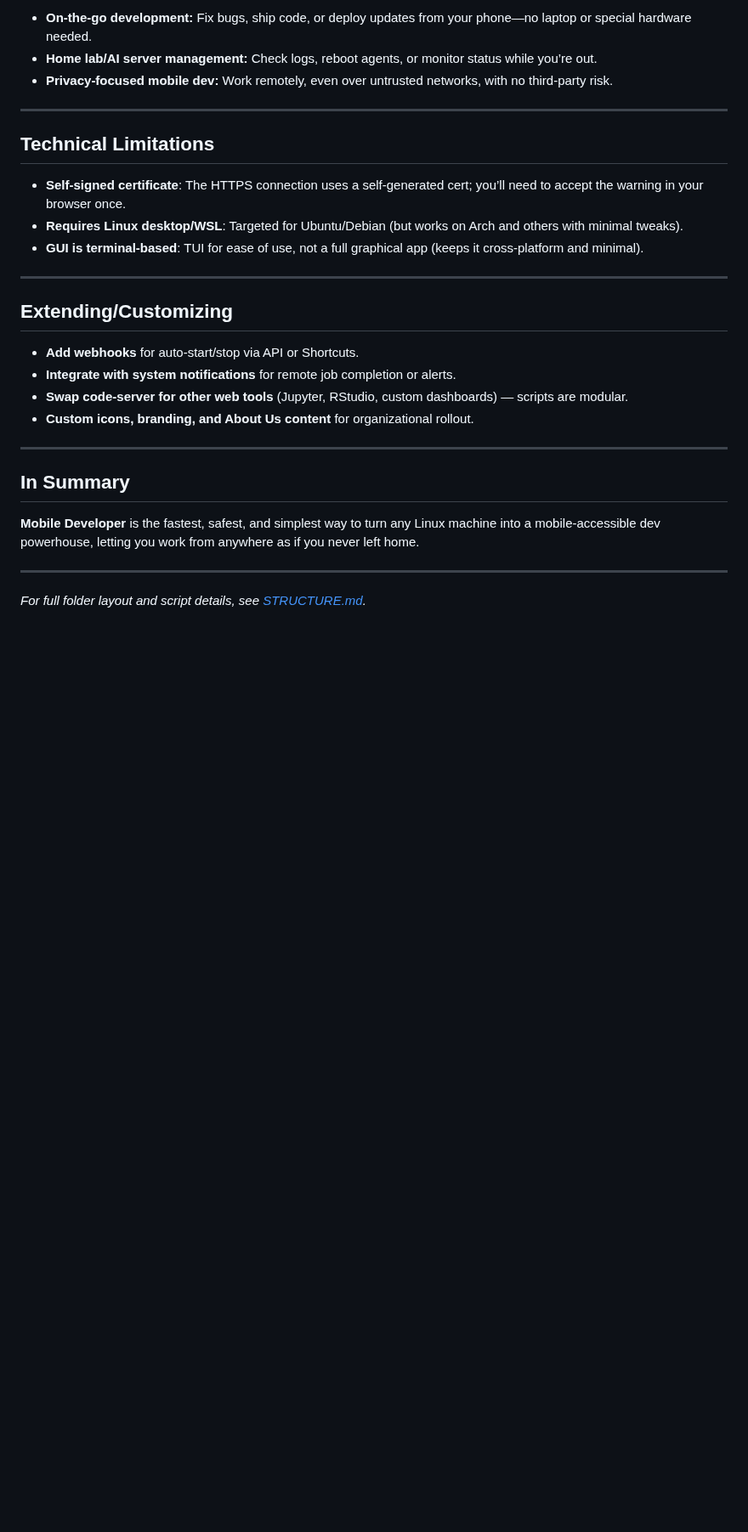
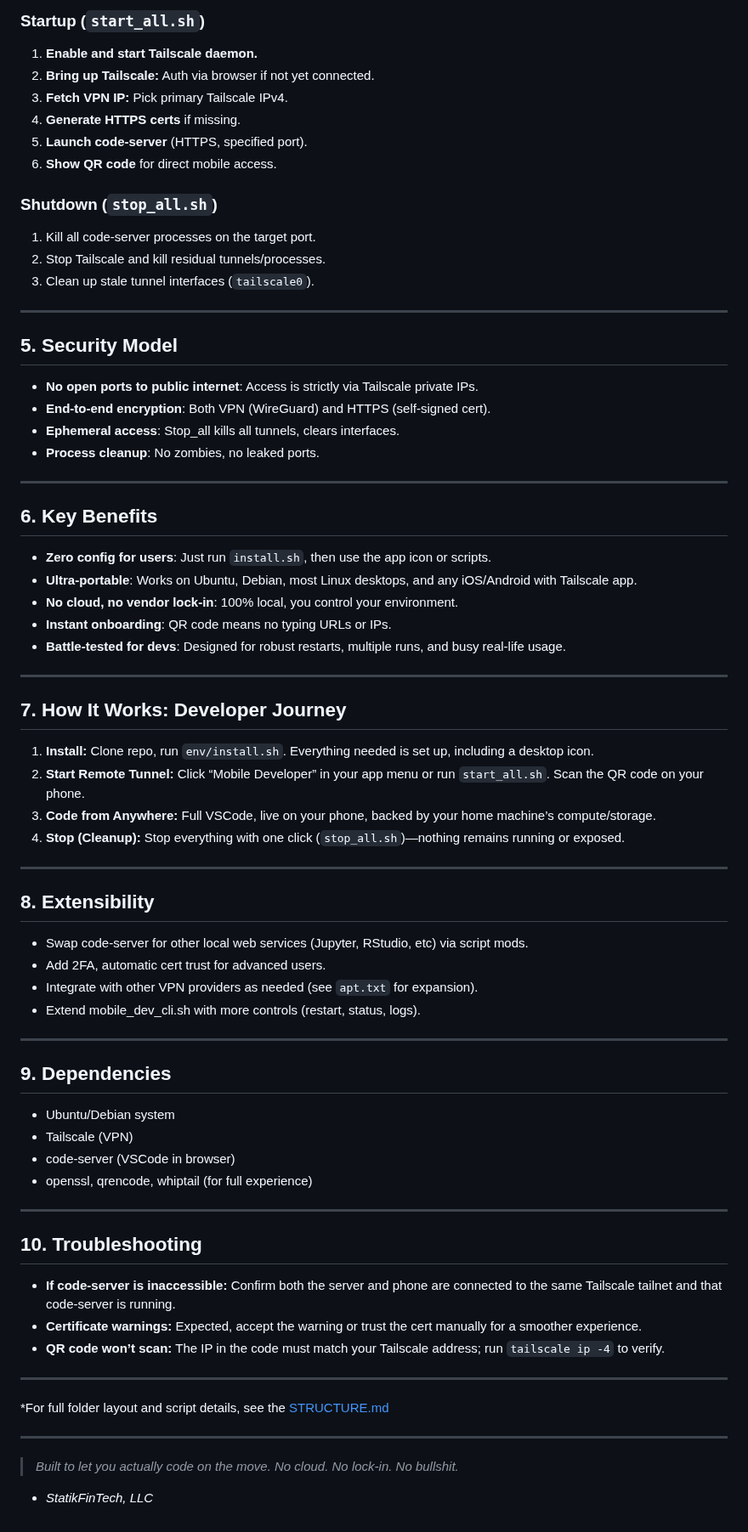
Before and after one commit to statikfintechllc/Mobile-Mirror, a Markdown page: docs/SYSTEM_OVERVIEW.md, the part around one of its changes. Shown at 85% size. Drawn GitHub-style; blank space fills up the shorter version.

```diff
--- a/docs/SYSTEM_OVERVIEW.md
+++ b/docs/SYSTEM_OVERVIEW.md
@@ -69,31 +57,77 @@
 
-- **On-the-go development:** Fix bugs, ship code, or deploy updates from your phone—no laptop or special hardware needed.
-- **Home lab/AI server management:** Check logs, reboot agents, or monitor status while you’re out.
-- **Privacy-focused mobile dev:** Work remotely, even over untrusted networks, with no third-party risk.
+### Startup (`start_all.sh`)
+1. **Enable and start Tailscale daemon.**
+2. **Bring up Tailscale:** Auth via browser if not yet connected.
+3. **Fetch VPN IP:** Pick primary Tailscale IPv4.
+4. **Generate HTTPS certs** if missing.
+5. **Launch code-server** (HTTPS, specified port).
+6. **Show QR code** for direct mobile access.
+
+### Shutdown (`stop_all.sh`)
+1. Kill all code-server processes on the target port.
+2. Stop Tailscale and kill residual tunnels/processes.
+3. Clean up stale tunnel interfaces (`tailscale0`).
 
 ---
 
-## Technical Limitations
+## 5. Security Model
 
-- **Self-signed certificate**: The HTTPS connection uses a self-generated cert; you’ll need to accept the warning in your browser once.
-- **Requires Linux desktop/WSL**: Targeted for Ubuntu/Debian (but works on Arch and others with minimal tweaks).
-- **GUI is terminal-based**: TUI for ease of use, not a full graphical app (keeps it cross-platform and minimal).
+- **No open ports to public internet**: Access is strictly via Tailscale private IPs.
+- **End-to-end encryption**: Both VPN (WireGuard) and HTTPS (self-signed cert).
+- **Ephemeral access**: Stop_all kills all tunnels, clears interfaces.
+- **Process cleanup**: No zombies, no leaked ports.
 
 ---
 
-## Extending/Customizing
+## 6. Key Benefits
 
-- **Add webhooks** for auto-start/stop via API or Shortcuts.
-- **Integrate with system notifications** for remote job completion or alerts.
-- **Swap code-server for other web tools** (Jupyter, RStudio, custom dashboards) — scripts are modular.
-- **Custom icons, branding, and About Us content** for organizational rollout.
+- **Zero config for users**: Just run `install.sh`, then use the app icon or scripts.
+- **Ultra-portable**: Works on Ubuntu, Debian, most Linux desktops, and any iOS/Android with Tailscale app.
+- **No cloud, no vendor lock-in**: 100% local, you control your environment.
+- **Instant onboarding**: QR code means no typing URLs or IPs.
+- **Battle-tested for devs**: Designed for robust restarts, multiple runs, and busy real-life usage.
 
 ---
 
-## In Summary
+## 7. How It Works: Developer Journey
 
-**Mobile Developer** is the fastest, safest, and simplest way to turn any Linux machine into a mobile-accessible dev powerhouse, letting you work from anywhere as if you never left home.
+1. **Install:** Clone repo, run `env/install.sh`. Everything needed is set up, including a desktop icon.
+2. **Start Remote Tunnel:** Click “Mobile Developer” in your app menu or run `start_all.sh`. Scan the QR code on your phone.
+3. **Code from Anywhere:** Full VSCode, live on your phone, backed by your home machine’s compute/storage.
+4. **Stop (Cleanup):** Stop everything with one click (`stop_all.sh`)—nothing remains running or exposed.
 
 ---
 
-*For full folder layout and script details, see [STRUCTURE.md](./STRUCTURE.md).*
+## 8. Extensibility
+
+- Swap code-server for other local web services (Jupyter, RStudio, etc) via script mods.
+- Add 2FA, automatic cert trust for advanced users.
+- Integrate with other VPN providers as needed (see `apt.txt` for expansion).
+- Extend mobile_dev_cli.sh with more controls (restart, status, logs).
+
+---
+
+## 9. Dependencies
+
+- Ubuntu/Debian system
+- Tailscale (VPN)
+- code-server (VSCode in browser)
+- openssl, qrencode, whiptail (for full experience)
+
+---
+
+## 10. Troubleshooting
+
+- **If code-server is inaccessible:** Confirm both the server and phone are connected to the same Tailscale tailnet and that code-server is running.
+- **Certificate warnings:** Expected, accept the warning or trust the cert manually for a smoother experience.
+- **QR code won’t scan:** The IP in the code must match your Tailscale address; run `tailscale ip -4` to verify.
+
+---
+
+*For full folder layout and script details, see the [STRUCTURE.md](https://github.com/statikfintechllc/Mobile-Developer/blob/master/STRUCTURE.md)
+
+---
+
+> *Built to let you *actually* code on the move. No cloud. No lock-in. No bullshit.*
+
+- *StatikFinTech, LLC*
```
Also changed, not shown: other parts of docs/SYSTEM_OVERVIEW.md (+36 -48 lines).
